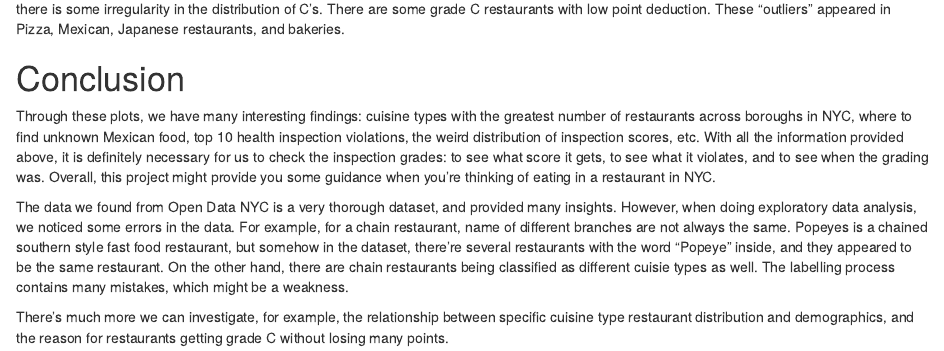
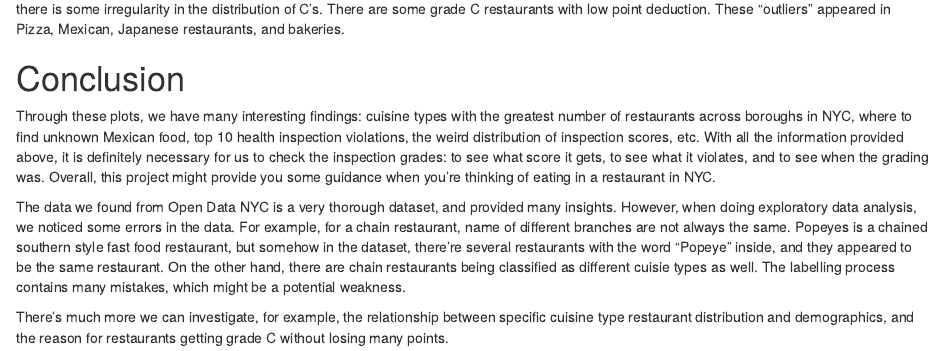
Before and after one commit to sh3799/final_project_5293, an R Markdown document (code.Rmd): the page in a window 1100 px wide, from 5080 px down. Rendered offline with R 4.5, knitr and Pandoc, with nearby package versions; some code elsewhere in the file could not run offline.

Commit message:
added on conclusion

```diff
--- a/code.Rmd
+++ b/code.Rmd
@@ -477,6 +477,6 @@ The distribution of grade A scores has a mode at above 10, which matches previou
 
 Through these plots, we have many interesting findings: cuisine types with the greatest number of restaurants across boroughs in NYC, where to find unknown Mexican food, top 10 health inspection violations, the weird distribution of inspection scores, etc. With all the information provided above, it is definitely necessary for us to check the inspection grades: to see what score it gets, to see what it violates, and to see when the grading was. Overall, this project might provide you some guidance when you’re thinking of eating in a restaurant in NYC.
 
-The data we found from Open Data NYC is a very thorough dataset, and provided many insights. However, when doing exploratory data analysis, we noticed some errors in the data. For example, for a chain restaurant, name of different branches are not always the same. Popeyes is a chained southern style fast food restaurant, but somehow in the dataset, there're several restaurants with the word "Popeye" inside, and they appeared to be the same restaurant. On the other hand, there are chain restaurants being classified as different cuisie types as well. The labelling process contains many mistakes, which might be a weakness.
+The data we found from Open Data NYC is a very thorough dataset, and provided many insights. However, when doing exploratory data analysis, we noticed some errors in the data. For example, for a chain restaurant, name of different branches are not always the same. Popeyes is a chained southern style fast food restaurant, but somehow in the dataset, there're several restaurants with the word "Popeye" inside, and they appeared to be the same restaurant. On the other hand, there are chain restaurants being classified as different cuisie types as well. The labelling process contains many mistakes, which might be a potential weakness.
 
 There’s much more we can investigate, for example, the relationship between specific cuisine type restaurant distribution and demographics, and the reason for restaurants getting grade C without losing many points.
```
